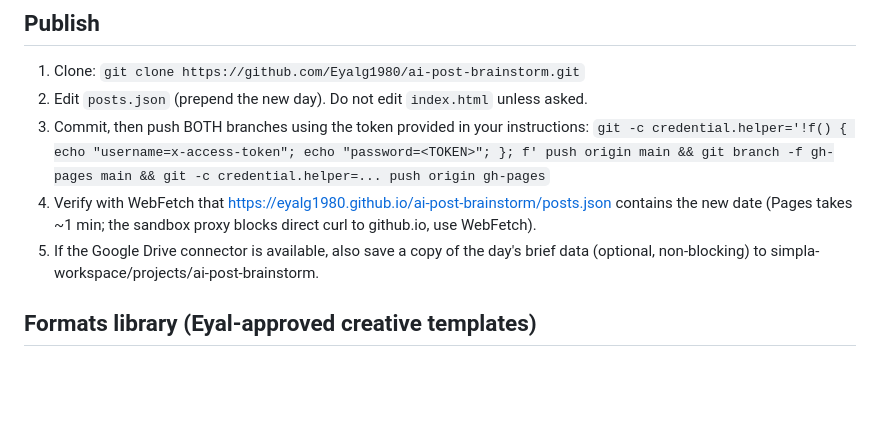
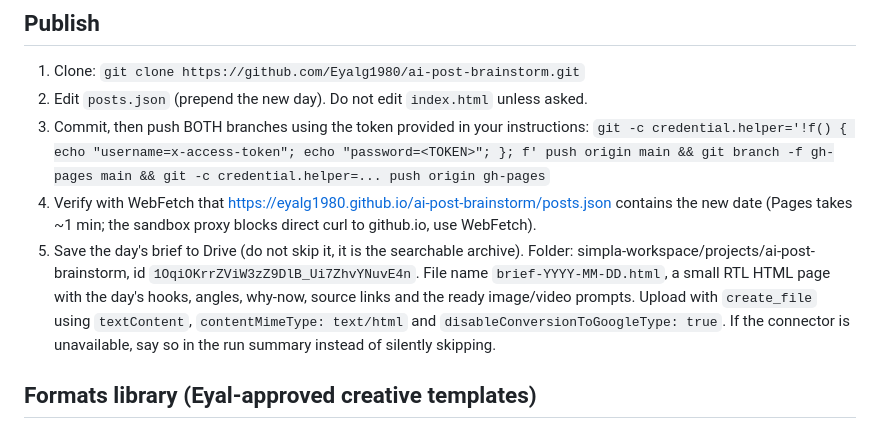
Before and after one commit to Eyalg1980/ai-post-brainstorm, a Markdown page: SPEC.md, the part around the change. Rendered like a GitHub page; blank space fills up the shorter version.

Commit message:
SPEC: Drive archive is mandatory with folder id and upload params

```diff
--- a/SPEC.md
+++ b/SPEC.md
@@ -63,7 +63,7 @@ All idea/article source URLs must be REAL pages you actually fetched or received
 3. Commit, then push BOTH branches using the token provided in your instructions:
    `git -c credential.helper='!f() { echo "username=x-access-token"; echo "password=<TOKEN>"; }; f' push origin main && git branch -f gh-pages main && git -c credential.helper=... push origin gh-pages`
 4. Verify with WebFetch that https://eyalg1980.github.io/ai-post-brainstorm/posts.json contains the new date (Pages takes ~1 min; the sandbox proxy blocks direct curl to github.io, use WebFetch).
-5. If the Google Drive connector is available, also save a copy of the day's brief data (optional, non-blocking) to simpla-workspace/projects/ai-post-brainstorm.
+5. Save the day's brief to Drive (do not skip it, it is the searchable archive). Folder: simpla-workspace/projects/ai-post-brainstorm, id `1OqiOKrrZViW3zZ9DlB_Ui7ZhvYNuvE4n`. File name `brief-YYYY-MM-DD.html`, a small RTL HTML page with the day's hooks, angles, why-now, source links and the ready image/video prompts. Upload with `create_file` using `textContent`, `contentMimeType: text/html` and `disableConversionToGoogleType: true`. If the connector is unavailable, say so in the run summary instead of silently skipping.
 
 ## Formats library (Eyal-approved creative templates)
 Rotate these: at least one of the day's ideas should propose one of these formats explicitly in its `angle` ("פורמט: ..."). Never use the same format two days in a row.
```
